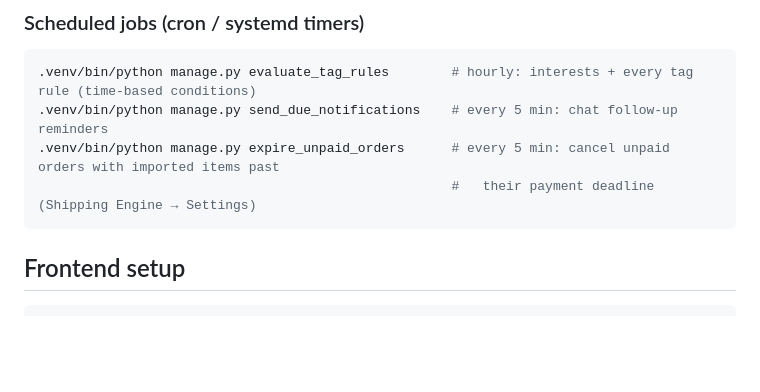
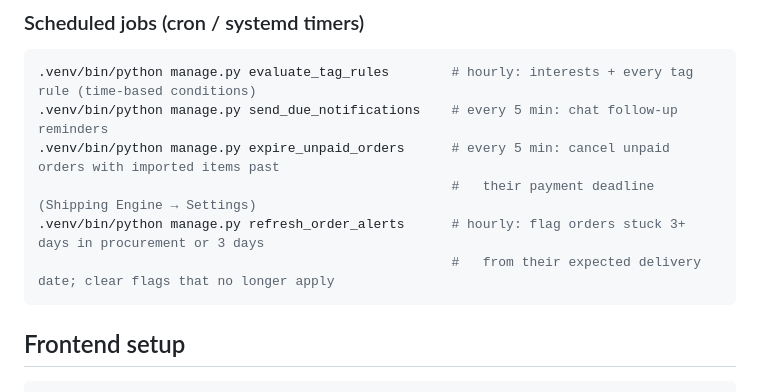
Before and after one commit to Techontz/AGIZA, a Markdown page: README.md, the part around the change. Rendered like a GitHub page; blank space fills up the shorter version.

Commit message:
docs: hourly refresh_order_alerts job
Co-Authored-By: Claude Opus 5.5 <noreply@anthropic.com>

````diff
--- a/README.md
+++ b/README.md
@@ -117,6 +117,8 @@ Migrations are additive (data migrations only add rows, e.g. the procurement bac
 .venv/bin/python manage.py send_due_notifications    # every 5 min: chat follow-up reminders
 .venv/bin/python manage.py expire_unpaid_orders      # every 5 min: cancel unpaid orders with imported items past
                                                      #   their payment deadline (Shipping Engine → Settings)
+.venv/bin/python manage.py refresh_order_alerts      # hourly: flag orders stuck 3+ days in procurement or 3 days
+                                                     #   from their expected delivery date; clear flags that no longer apply
 ```
 
 ## Frontend setup
````
Also changed, not shown: docs/PRODUCTION.md (+2 -1 lines).
